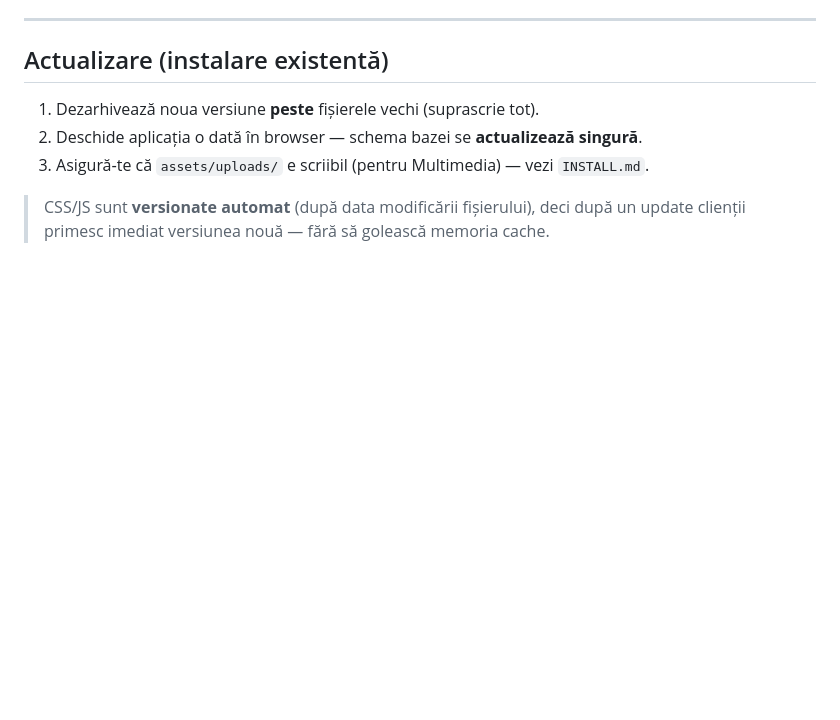
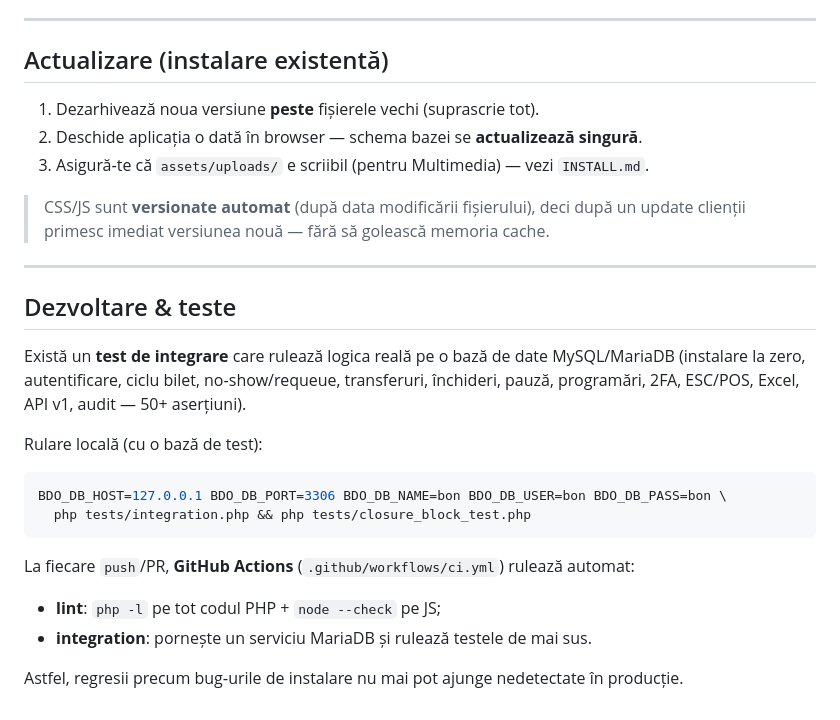
Before and after one commit to buzoianufamily/bon-de-ordine, a Markdown page: README.md, the part around the change. GitHub-like rendering; blank space fills up the shorter version.

Commit message:
Docs: sectiune Dezvoltare & teste (rulare harness local + CI GitHub Actions)
https://claude.ai/code/session_011bZYV6BkVSYAwhNYTodE7w

````diff
--- a/README.md
+++ b/README.md
@@ -123,3 +123,20 @@ Implementat complet: fiecare client primește un **subdomeniu** (`client1.domeni
 3. Asigură‑te că `assets/uploads/` e scriibil (pentru Multimedia) — vezi `INSTALL.md`.
 
 > CSS/JS sunt **versionate automat** (după data modificării fișierului), deci după un update clienții primesc imediat versiunea nouă — fără să golească memoria cache.
+
+---
+
+## Dezvoltare & teste
+Există un **test de integrare** care rulează logica reală pe o bază de date MySQL/MariaDB (instalare la zero, autentificare, ciclu bilet, no‑show/requeue, transferuri, închideri, pauză, programări, 2FA, ESC/POS, Excel, API v1, audit — 50+ aserțiuni).
+
+Rulare locală (cu o bază de test):
+```bash
+BDO_DB_HOST=127.0.0.1 BDO_DB_PORT=3306 BDO_DB_NAME=bon BDO_DB_USER=bon BDO_DB_PASS=bon \
+  php tests/integration.php && php tests/closure_block_test.php
+```
+
+La fiecare `push`/PR, **GitHub Actions** (`.github/workflows/ci.yml`) rulează automat:
+- **lint**: `php -l` pe tot codul PHP + `node --check` pe JS;
+- **integration**: pornește un serviciu MariaDB și rulează testele de mai sus.
+
+Astfel, regresii precum bug‑urile de instalare nu mai pot ajunge nedetectate în producție.
````
